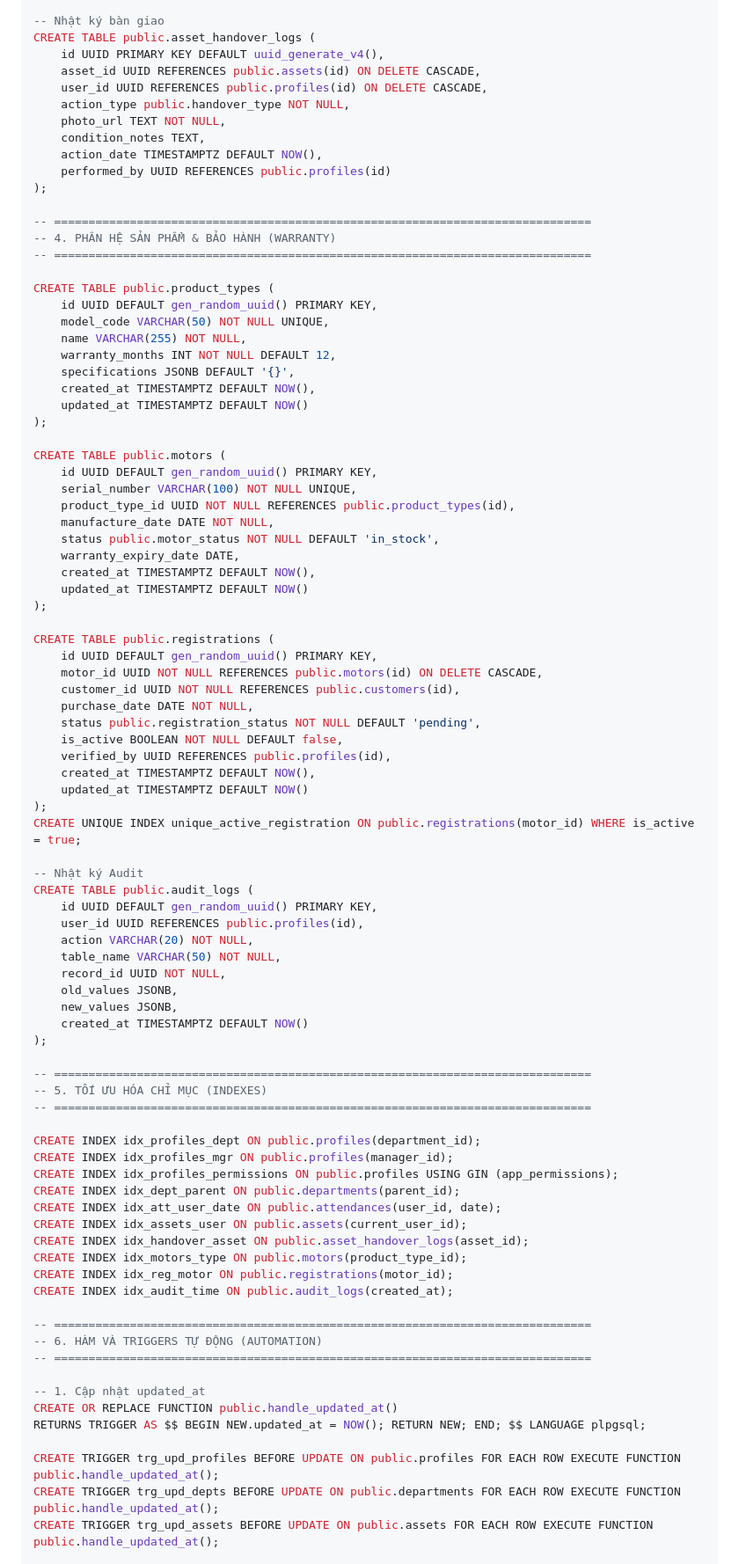
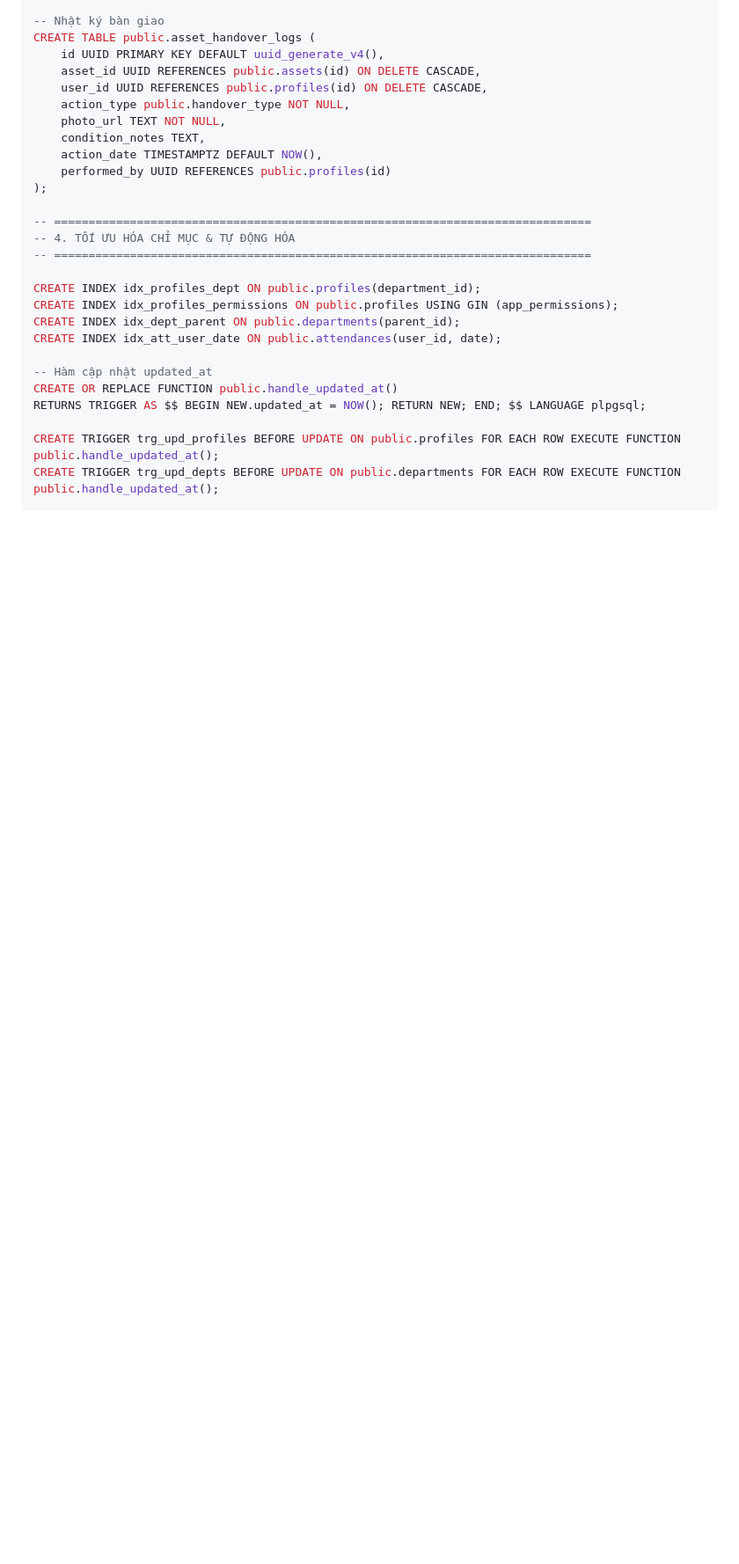
Before and after one commit to longnd2711/emm.sso, a Markdown page: documents/db_design.md, the part around one of its changes. Shown at 88% size. Rendered like a GitHub page; blank space fills up the shorter version.

```diff
--- a/documents/db_design.md
+++ b/documents/db_design.md
@@ -196,79 +164,18 @@ CREATE TABLE public.asset_handover_logs (
 );
 
 -- ==============================================================================
--- 4. PHÂN HỆ SẢN PHẨM & BẢO HÀNH (WARRANTY)
--- ==============================================================================
-
-CREATE TABLE public.product_types (
-    id UUID DEFAULT gen_random_uuid() PRIMARY KEY,
-    model_code VARCHAR(50) NOT NULL UNIQUE,
-    name VARCHAR(255) NOT NULL,
-    warranty_months INT NOT NULL DEFAULT 12,
-    specifications JSONB DEFAULT '{}',
-    created_at TIMESTAMPTZ DEFAULT NOW(),
-    updated_at TIMESTAMPTZ DEFAULT NOW()
-);
-
-CREATE TABLE public.motors (
-    id UUID DEFAULT gen_random_uuid() PRIMARY KEY,
-    serial_number VARCHAR(100) NOT NULL UNIQUE,
-    product_type_id UUID NOT NULL REFERENCES public.product_types(id),
-    manufacture_date DATE NOT NULL,
-    status public.motor_status NOT NULL DEFAULT 'in_stock',
-    warranty_expiry_date DATE,
-    created_at TIMESTAMPTZ DEFAULT NOW(),
-    updated_at TIMESTAMPTZ DEFAULT NOW()
-);
-
-CREATE TABLE public.registrations (
-    id UUID DEFAULT gen_random_uuid() PRIMARY KEY,
-    motor_id UUID NOT NULL REFERENCES public.motors(id) ON DELETE CASCADE,
-    customer_id UUID NOT NULL REFERENCES public.customers(id),
-    purchase_date DATE NOT NULL,
-    status public.registration_status NOT NULL DEFAULT 'pending',
-    is_active BOOLEAN NOT NULL DEFAULT false,
-    verified_by UUID REFERENCES public.profiles(id),
-    created_at TIMESTAMPTZ DEFAULT NOW(),
-    updated_at TIMESTAMPTZ DEFAULT NOW()
-);
-CREATE UNIQUE INDEX unique_active_registration ON public.registrations(motor_id) WHERE is_active = true;
-
--- Nhật ký Audit
-CREATE TABLE public.audit_logs (
-    id UUID DEFAULT gen_random_uuid() PRIMARY KEY,
-    user_id UUID REFERENCES public.profiles(id),
-    action VARCHAR(20) NOT NULL,
-    table_name VARCHAR(50) NOT NULL,
-    record_id UUID NOT NULL,
-    old_values JSONB,
-    new_values JSONB,
-    created_at TIMESTAMPTZ DEFAULT NOW()
-);
-
--- ==============================================================================
--- 5. TỐI ƯU HÓA CHỈ MỤC (INDEXES)
+-- 4. TỐI ƯU HÓA CHỈ MỤC & TỰ ĐỘNG HÓA
 -- ==============================================================================
 
 CREATE INDEX idx_profiles_dept ON public.profiles(department_id);
-CREATE INDEX idx_profiles_mgr ON public.profiles(manager_id);
 CREATE INDEX idx_profiles_permissions ON public.profiles USING GIN (app_permissions);
 CREATE INDEX idx_dept_parent ON public.departments(parent_id);
 CREATE INDEX idx_att_user_date ON public.attendances(user_id, date);
-CREATE INDEX idx_assets_user ON public.assets(current_user_id);
-CREATE INDEX idx_handover_asset ON public.asset_handover_logs(asset_id);
-CREATE INDEX idx_motors_type ON public.motors(product_type_id);
-CREATE INDEX idx_reg_motor ON public.registrations(motor_id);
-CREATE INDEX idx_audit_time ON public.audit_logs(created_at);
 
--- ==============================================================================
--- 6. HÀM VÀ TRIGGERS TỰ ĐỘNG (AUTOMATION)
--- ==============================================================================
-
--- 1. Cập nhật updated_at
+-- Hàm cập nhật updated_at
 CREATE OR REPLACE FUNCTION public.handle_updated_at()
 RETURNS TRIGGER AS $$ BEGIN NEW.updated_at = NOW(); RETURN NEW; END; $$ LANGUAGE plpgsql;
 
 CREATE TRIGGER trg_upd_profiles BEFORE UPDATE ON public.profiles FOR EACH ROW EXECUTE FUNCTION public.handle_updated_at();
 CREATE TRIGGER trg_upd_depts BEFORE UPDATE ON public.departments FOR EACH ROW EXECUTE FUNCTION public.handle_updated_at();
-CREATE TRIGGER trg_upd_assets BEFORE UPDATE ON public.assets FOR EACH ROW EXECUTE FUNCTION public.handle_updated_at();
 
```
Also changed, not shown: other parts of documents/db_design.md (+60 -74 lines).
